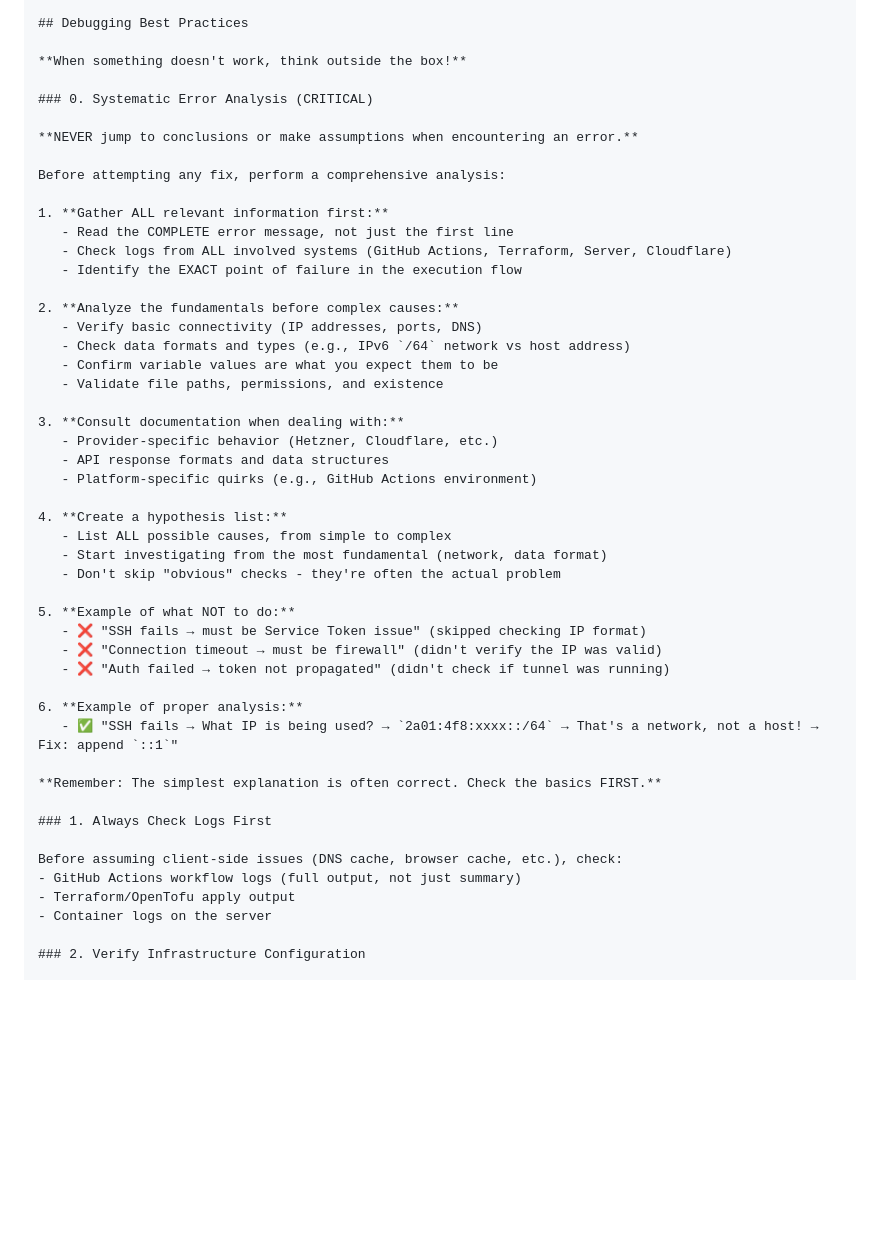
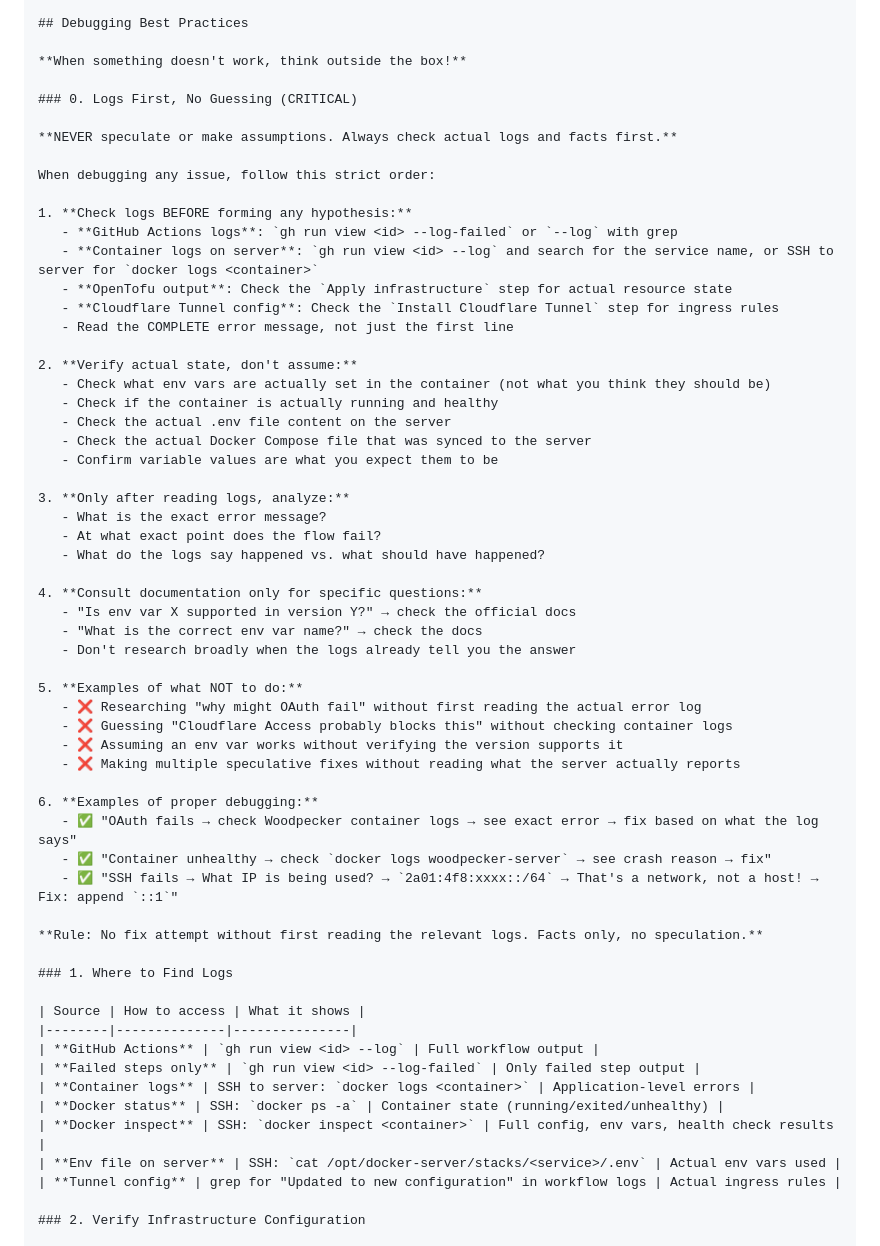
Before and after one commit to stefanko-ch/Nexus-Stack, a Markdown page: CLAUDE.md, the part around the change. GitHub-like rendering; blank space fills up the shorter version.

Commit message:
docs: Enforce logs-first debugging approach in CLAUDE.md
Replace speculative debugging guidelines with strict "logs first, no
guessing" rule. Adds a reference table for where to find logs (GitHub
Actions, container logs, Docker inspect, env files, Tunnel config).

```diff
--- a/CLAUDE.md
+++ b/CLAUDE.md
@@ -416,49 +416,60 @@ No initial-setup needed since this is an internal_only service (no DNS/Tunnel ch
 
 **When something doesn't work, think outside the box!**
 
-### 0. Systematic Error Analysis (CRITICAL)
+### 0. Logs First, No Guessing (CRITICAL)
 
-**NEVER jump to conclusions or make assumptions when encountering an error.**
+**NEVER speculate or make assumptions. Always check actual logs and facts first.**
 
-Before attempting any fix, perform a comprehensive analysis:
+When debugging any issue, follow this strict order:
 
-1. **Gather ALL relevant information first:**
+1. **Check logs BEFORE forming any hypothesis:**
+   - **GitHub Actions logs**: `gh run view <id> --log-failed` or `--log` with grep
+   - **Container logs on server**: `gh run view <id> --log` and search for the service name, or SSH to server for `docker logs <container>`
+   - **OpenTofu output**: Check the `Apply infrastructure` step for actual resource state
+   - **Cloudflare Tunnel config**: Check the `Install Cloudflare Tunnel` step for ingress rules
    - Read the COMPLETE error message, not just the first line
-   - Check logs from ALL involved systems (GitHub Actions, Terraform, Server, Cloudflare)
-   - Identify the EXACT point of failure in the execution flow
 
-2. **Analyze the fundamentals before complex causes:**
-   - Verify basic connectivity (IP addresses, ports, DNS)
-   - Check data formats and types (e.g., IPv6 `/64` network vs host address)
+2. **Verify actual state, don't assume:**
+   - Check what env vars are actually set in the container (not what you think they should be)
+   - Check if the container is actually running and healthy
+   - Check the actual .env file content on the server
+   - Check the actual Docker Compose file that was synced to the server
    - Confirm variable values are what you expect them to be
-   - Validate file paths, permissions, and existence
 
-3. **Consult documentation when dealing with:**
-   - Provider-specific behavior (Hetzner, Cloudflare, etc.)
-   - API response formats and data structures
-   - Platform-specific quirks (e.g., GitHub Actions environment)
+3. **Only after reading logs, analyze:**
+   - What is the exact error message?
+   - At what exact point does the flow fail?
+   - What do the logs say happened vs. what should have happened?
 
-4. **Create a hypothesis list:**
-   - List ALL possible causes, from simple to complex
-   - Start investigating from the most fundamental (network, data format)
-   - Don't skip "obvious" checks - they're often the actual problem
+4. **Consult documentation only for specific questions:**
+   - "Is env var X supported in version Y?" → check the official docs
+   - "What is the correct env var name?" → check the docs
+   - Don't research broadly when the logs already tell you the answer
 
-5. **Example of what NOT to do:**
-   - ❌ "SSH fails → must be Service Token issue" (skipped checking IP format)
-   - ❌ "Connection timeout → must be firewall" (didn't verify the IP was valid)
-   - ❌ "Auth failed → token not propagated" (didn't check if tunnel was running)
+5. **Examples of what NOT to do:**
+   - ❌ Researching "why might OAuth fail" without first reading the actual error log
+   - ❌ Guessing "Cloudflare Access probably blocks this" without checking container logs
+   - ❌ Assuming an env var works without verifying the version supports it
+   - ❌ Making multiple speculative fixes without reading what the server actually reports
 
-6. **Example of proper analysis:**
+6. **Examples of proper debugging:**
+   - ✅ "OAuth fails → check Woodpecker container logs → see exact error → fix based on what the log says"
+   - ✅ "Container unhealthy → check `docker logs woodpecker-server` → see crash reason → fix"
    - ✅ "SSH fails → What IP is being used? → `2a01:4f8:xxxx::/64` → That's a network, not a host! → Fix: append `::1`"
 
-**Remember: The simplest explanation is often correct. Check the basics FIRST.**
+**Rule: No fix attempt without first reading the relevant logs. Facts only, no speculation.**
 
-### 1. Always Check Logs First
+### 1. Where to Find Logs
 
-Before assuming client-side issues (DNS cache, browser cache, etc.), check:
-- GitHub Actions workflow logs (full output, not just summary)
-- Terraform/OpenTofu apply output
-- Container logs on the server
+| Source | How to access | What it shows |
+|--------|--------------|---------------|
+| **GitHub Actions** | `gh run view <id> --log` | Full workflow output |
+| **Failed steps only** | `gh run view <id> --log-failed` | Only failed step output |
+| **Container logs** | SSH to server: `docker logs <container>` | Application-level errors |
+| **Docker status** | SSH: `docker ps -a` | Container state (running/exited/unhealthy) |
+| **Docker inspect** | SSH: `docker inspect <container>` | Full config, env vars, health check results |
+| **Env file on server** | SSH: `cat /opt/docker-server/stacks/<service>/.env` | Actual env vars used |
+| **Tunnel config** | grep for "Updated to new configuration" in workflow logs | Actual ingress rules |
 
 ### 2. Verify Infrastructure Configuration
 
```
